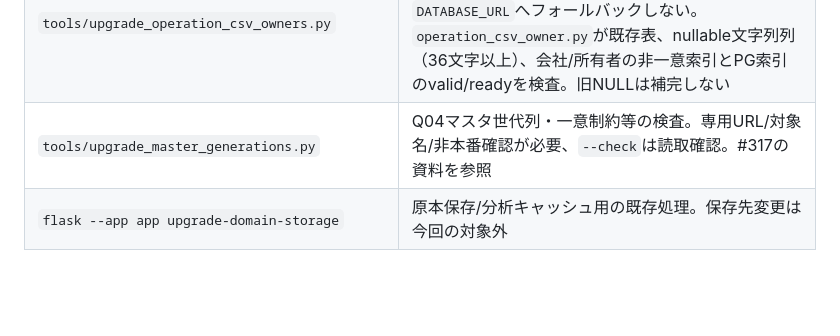
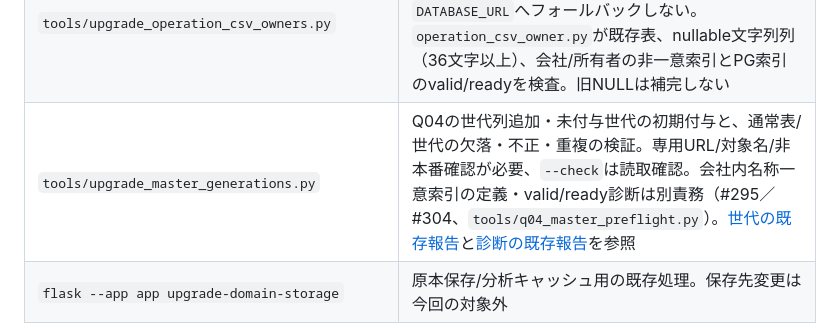
Before and after one commit to oxo-ops/dkss, a Markdown page: docs/runtime_operations.md, the part around the change. Drawn GitHub-style; blank space fills up the shorter version.

Commit message:
docs: retain merged Q09 distinction for Q04 generation checks

```diff
--- a/docs/runtime_operations.md
+++ b/docs/runtime_operations.md
@@ -126,7 +126,7 @@ GunicornはLinuxで使用します。Windowsにパッケージを導入できて
 | `tools/upgrade_checklist_event_timestamps.py` | 文字列長40への対応。`checklist_event_storage.py`が型/長さを検査。UTC/JST変換ではない |
 | `tools/upgrade_import_owners.py` | Q02受付UUID証跡。専用URL必須。`import_owner.py`、Q02 #313資料 |
 | `tools/upgrade_operation_csv_owners.py` | #327の運行CSV受付UUID証跡。`Q03_CSV_OWNER_MIGRATION_DATABASE_URL`必須で`DATABASE_URL`へフォールバックしない。`operation_csv_owner.py`が既存表、nullable文字列列（36文字以上）、会社/所有者の非一意索引とPG索引のvalid/readyを検査。旧NULLは補完しない |
-| `tools/upgrade_master_generations.py` | Q04マスタ世代列・一意制約等の検査。専用URL/対象名/非本番確認が必要、`--check`は読取確認。#317の資料を参照 |
+| `tools/upgrade_master_generations.py` | Q04の世代列追加・未付与世代の初期付与と、通常表/世代の欠落・不正・重複の検証。専用URL/対象名/非本番確認が必要、`--check`は読取確認。会社内名称一意索引の定義・valid/ready診断は別責務（#295／#304、`tools/q04_master_preflight.py`）。[世代の既存報告](quality/Q04-master-generations-20261029.md)と[診断の既存報告](quality/Q04-master-preflight-20261029.md)を参照 |
 | `flask --app app upgrade-domain-storage` | 原本保存/分析キャッシュ用の既存処理。保存先変更は今回の対象外 |
 
 これは**調査用の索引で、上から一括実行する順序ではありません**。配備SHAごとの適用順序・適用済み判定・失敗時復帰は移行主管が管理します。旧版の5処理手順へ#313や#317を独断で付け足しません。安全な再実行可否も処理ごとに異なり、UUIDの旧データ補完を推定で行いません。
```
